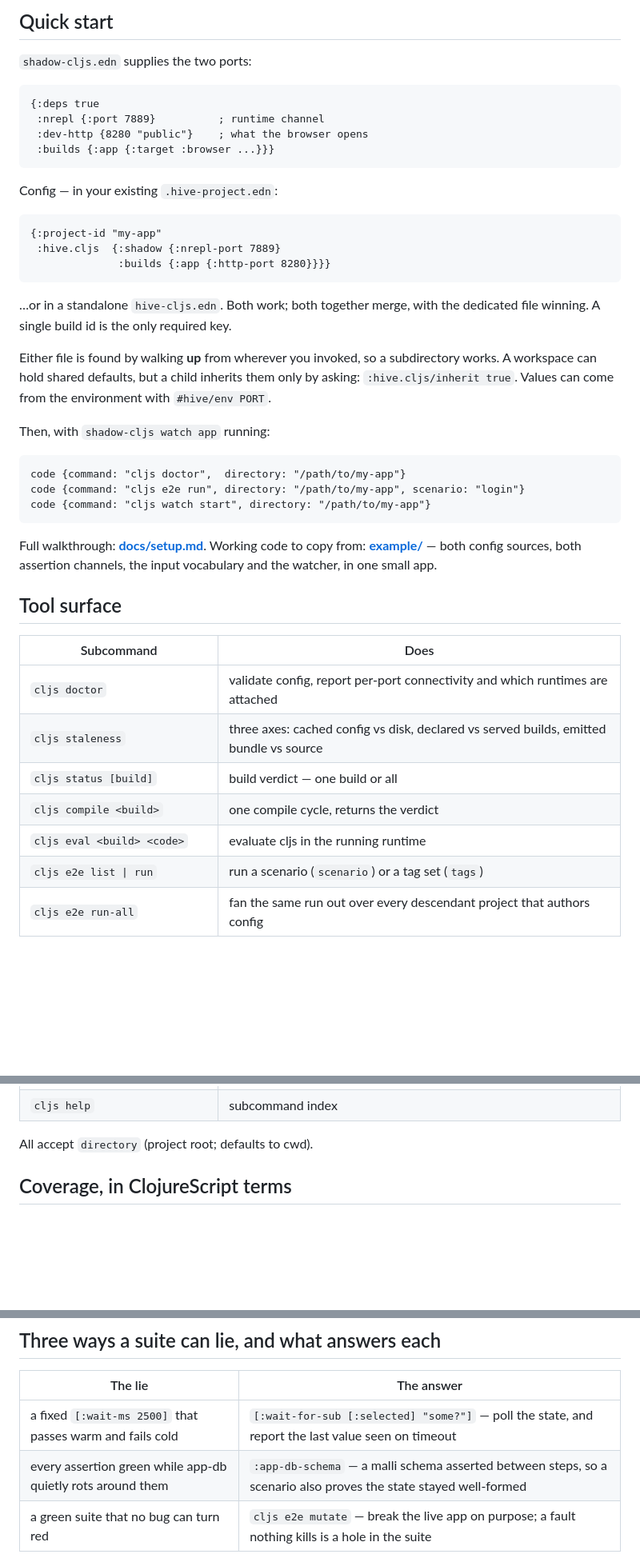
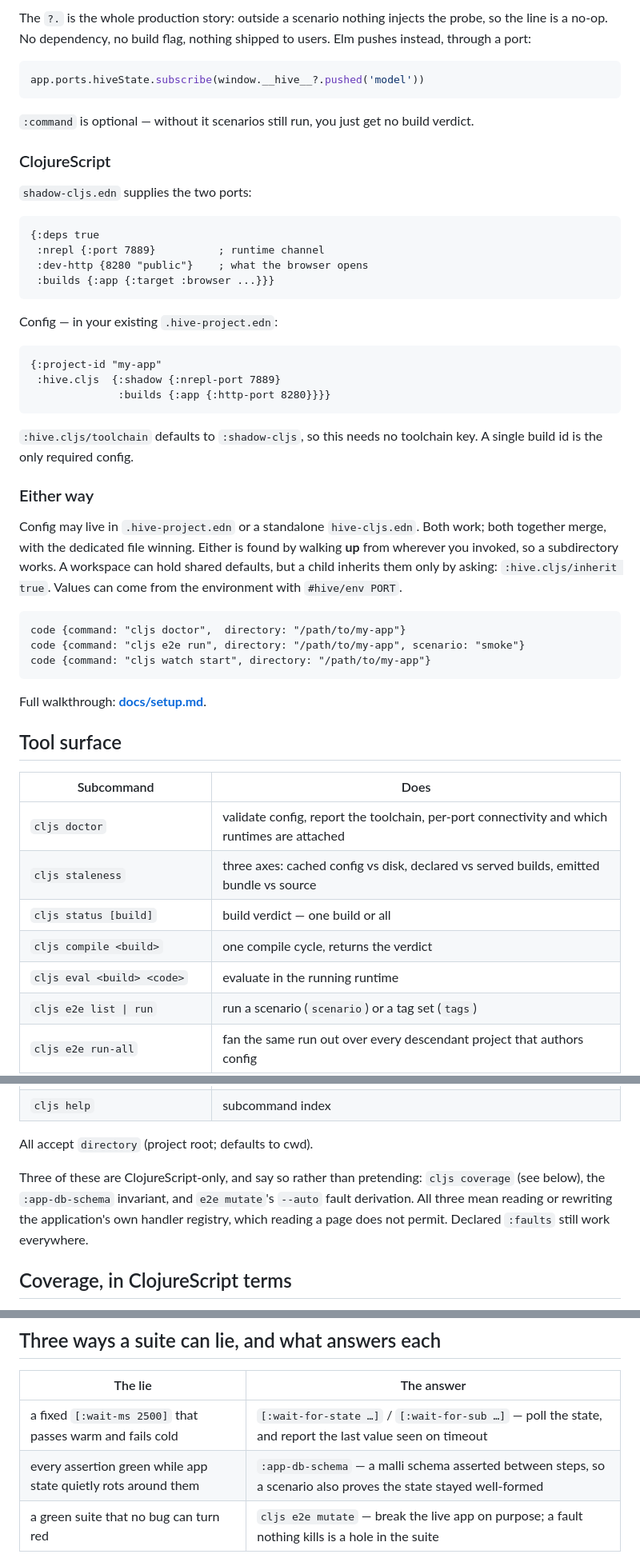
Before and after one commit to hive-agi/hive-cljs, a Markdown page: README.md, 3 parts joined by grey strips. Shown at 80% size. Rendered like a GitHub page; blank space fills up the shorter version.

````diff
--- a/README.md
+++ b/README.md
@@ -63,5 +92,16 @@ wrong page while reporting green.
 
-## Quick start
+The `?.` is the whole production story: outside a scenario nothing injects the
+probe, so the line is a no-op. No dependency, no build flag, nothing shipped to
+users. Elm pushes instead, through a port:
+
+```js
+app.ports.hiveState.subscribe(window.__hive__?.pushed('model'))
+```
+
+`:command` is optional — without it scenarios still run, you just get no build
+verdict.
+
+### ClojureScript
 
 `shadow-cljs.edn` supplies the two ports:
 
@@ -80,35 +120,35 @@ Config — in your existing `.hive-project.edn`:
               :builds {:app {:http-port 8280}}}}
 ```
 
-…or in a standalone `hive-cljs.edn`. Both work; both together merge, with the
-dedicated file winning. A single build id is the only required key.
+`:hive.cljs/toolchain` defaults to `:shadow-cljs`, so this needs no toolchain
+key. A single build id is the only required config.
 
-Either file is found by walking **up** from wherever you invoked, so a
-subdirectory works. A workspace can hold shared defaults, but a child inherits
-them only by asking: `:hive.cljs/inherit true`. Values can come from the
-environment with `#hive/env PORT`.
+### Either way
 
-Then, with `shadow-cljs watch app` running:
+Config may live in `.hive-project.edn` or a standalone `hive-cljs.edn`. Both
+work; both together merge, with the dedicated file winning. Either is found by
+walking **up** from wherever you invoked, so a subdirectory works. A workspace
+can hold shared defaults, but a child inherits them only by asking:
+`:hive.cljs/inherit true`. Values can come from the environment with
+`#hive/env PORT`.
 
 ```clojure
 code {command: "cljs doctor",  directory: "/path/to/my-app"}
-code {command: "cljs e2e run", directory: "/path/to/my-app", scenario: "login"}
+code {command: "cljs e2e run", directory: "/path/to/my-app", scenario: "smoke"}
 code {command: "cljs watch start", directory: "/path/to/my-app"}
 ```
 
-Full walkthrough: **[docs/setup.md](docs/setup.md)**. Working code to copy from:
-**[example/](example/)** — both config sources, both assertion channels, the
-input vocabulary and the watcher, in one small app.
+Full walkthrough: **[docs/setup.md](docs/setup.md)**.
 
 ## Tool surface
 
 | Subcommand | Does |
 |---|---|
-| `cljs doctor` | validate config, report per-port connectivity and which runtimes are attached |
+| `cljs doctor` | validate config, report the toolchain, per-port connectivity and which runtimes are attached |
 | `cljs staleness` | three axes: cached config vs disk, declared vs served builds, emitted bundle vs source |
 | `cljs status [build]` | build verdict — one build or all |
 | `cljs compile <build>` | one compile cycle, returns the verdict |
-| `cljs eval <build> <code>` | evaluate cljs in the running runtime |
+| `cljs eval <build> <code>` | evaluate in the running runtime |
 | `cljs e2e list \| run` | run a scenario (`scenario`) or a tag set (`tags`) |
 | `cljs e2e run-all` | fan the same run out over every descendant project that authors config |
 | `cljs e2e mutate` | inject faults and report the ones no scenario killed |
@@ -118,6 +158,12 @@ input vocabulary and the watcher, in one small app.
 | `cljs help` | subcommand index |
 
 All accept `directory` (project root; defaults to cwd).
+
+Three of these are ClojureScript-only, and say so rather than pretending:
+`cljs coverage` (see below), the `:app-db-schema` invariant, and `e2e mutate`'s
+`--auto` fault derivation. All three mean reading or rewriting the application's
+own handler registry, which reading a page does not permit. Declared `:faults`
+still work everywhere.
 
 ## Coverage, in ClojureScript terms
 
@@ -148,8 +194,8 @@ A run that measured nothing is `:unavailable`, never a pass.
 
 | The lie | The answer |
 |---|---|
-| a fixed `[:wait-ms 2500]` that passes warm and fails cold | `[:wait-for-sub [:selected] "some?"]` — poll the state, and report the last value seen on timeout |
-| every assertion green while app-db quietly rots around them | `:app-db-schema` — a malli schema asserted between steps, so a scenario also proves the state stayed well-formed |
+| a fixed `[:wait-ms 2500]` that passes warm and fails cold | `[:wait-for-state …]` / `[:wait-for-sub …]` — poll the state, and report the last value seen on timeout |
+| every assertion green while app state quietly rots around them | `:app-db-schema` — a malli schema asserted between steps, so a scenario also proves the state stayed well-formed |
 | a green suite that no bug can turn red | `cljs e2e mutate` — break the live app on purpose; a fault nothing kills is a hole in the suite |
 
 The last one is the JVM trifecta's missing half: `hive-schemas.test` mutates
````
Also changed, not shown: other parts of README.md (+76 -35 lines), docs/hosting.md (+7 -1 lines), docs/setup.md (+10 -6 lines).
